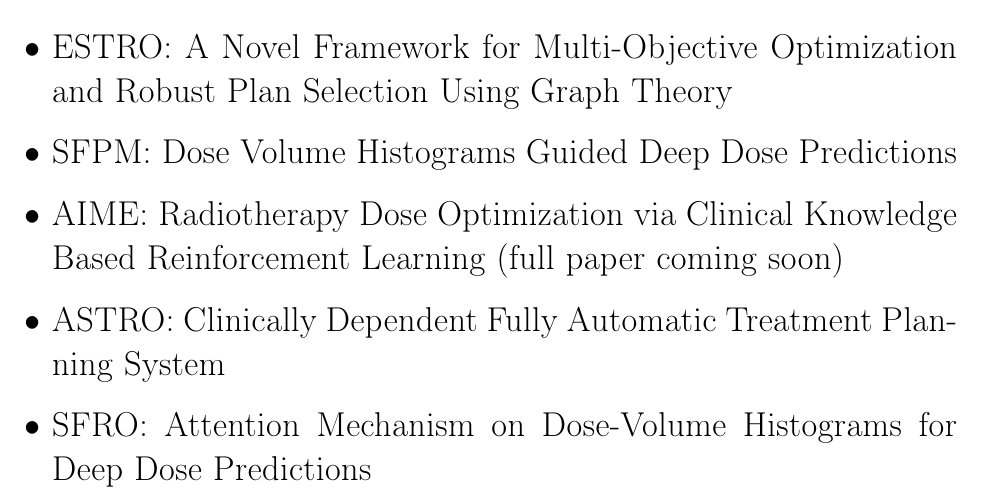
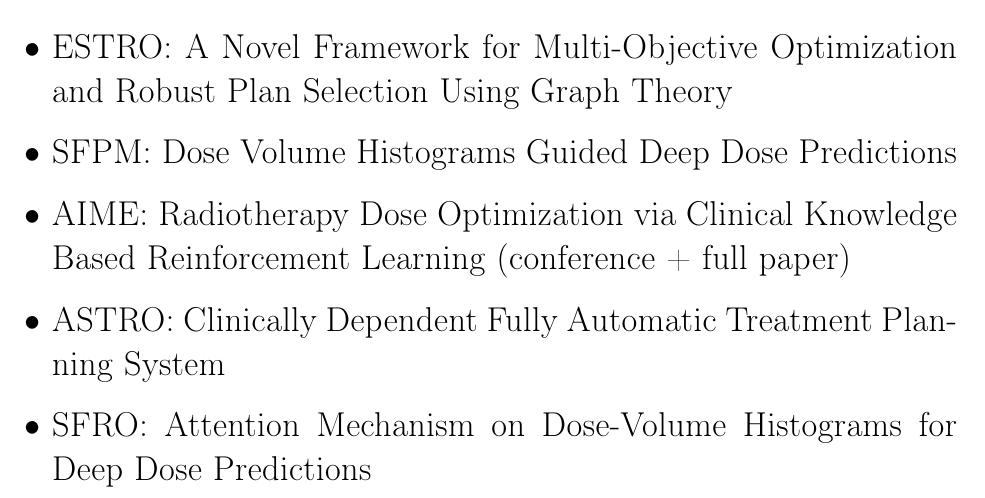
Before and after one commit to pauldubois98/PhD, a LaTeX thesis (main.tex, which reads preamble/contributions.tex): part of page 5 of 60, cut so that both start at the same text. Compiled offline with pdfLaTeX.

Commit message:
full paper published!

```diff
--- a/preamble/contributions.tex
+++ b/preamble/contributions.tex
@@ -6,7 +6,7 @@
 	\item ArXiV: Radiotherapy Dosimetry: A Review on Open-Source Optimizer
 	\item ESTRO: A Novel Framework for Multi-Objective Optimization and Robust Plan Selection Using Graph Theory
 	\item SFPM: Dose Volume Histograms Guided Deep Dose Predictions
-	\item AIME: Radiotherapy Dose Optimization via Clinical Knowledge Based Reinforcement Learning (full paper coming soon)
+	\item AIME: Radiotherapy Dose Optimization via Clinical Knowledge Based Reinforcement Learning (conference + full paper)
 	\item ASTRO: Clinically Dependent Fully Automatic Treatment Planning System
 	\item SFRO: Attention Mechanism on Dose-Volume Histograms for Deep Dose Predictions
 \end{itemize}
```
